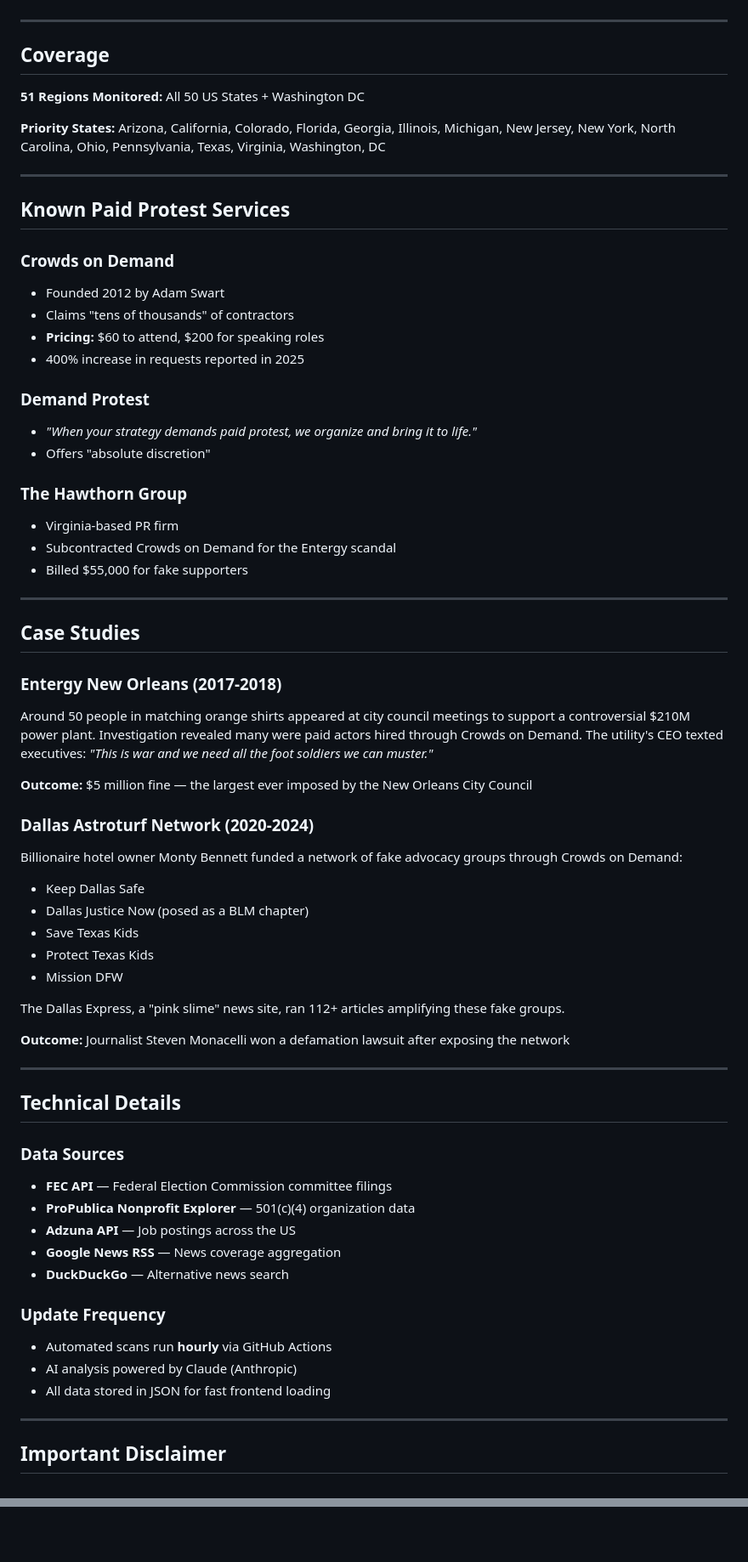
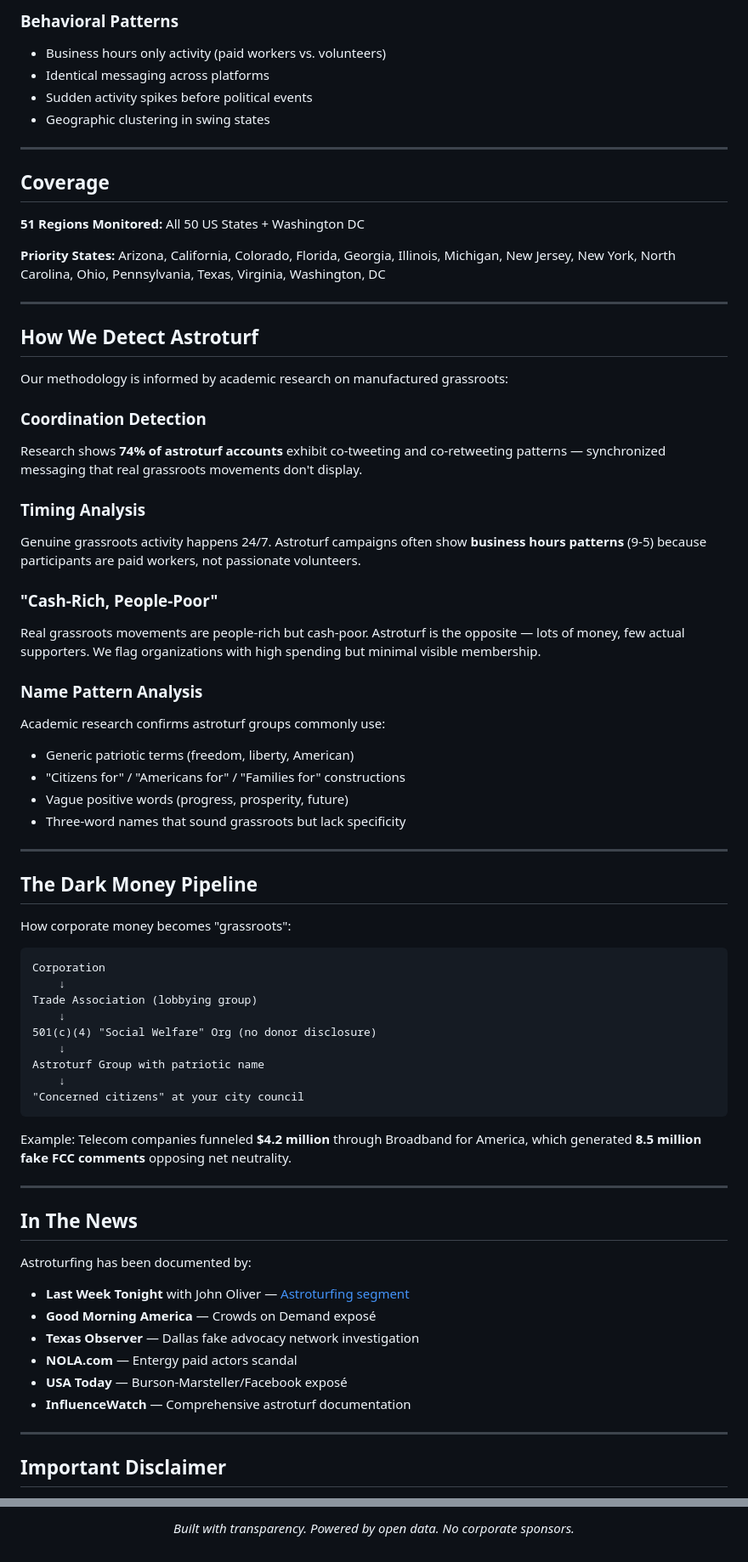
Before and after one commit to Ghost081280/astroturf-detector, a Markdown page: README.md, 2 parts joined by grey strips. Shown at 85% size. GitHub-like rendering.

````diff
--- a/README.md
+++ b/README.md
@@ -72,3 +135,8 @@ The system looks for warning signs like:
+### Behavioral Patterns
+- Business hours only activity (paid workers vs. volunteers)
+- Identical messaging across platforms
+- Sudden activity spikes before political events
+- Geographic clustering in swing states
 
 ---
 
@@ -80,59 +148,58 @@ The system looks for warning signs like:
 
 ---
 
-## Known Paid Protest Services
+## How We Detect Astroturf
 
-### Crowds on Demand
-- Founded 2012 by Adam Swart
-- Claims "tens of thousands" of contractors
-- **Pricing:** $60 to attend, $200 for speaking roles
-- 400% increase in requests reported in 2025
+Our methodology is informed by academic research on manufactured grassroots:
 
-### Demand Protest
-- *"When your strategy demands paid protest, we organize and bring it to life."*
-- Offers "absolute discretion"
+### Coordination Detection
+Research shows **74% of astroturf accounts** exhibit co-tweeting and co-retweeting patterns — synchronized messaging that real grassroots movements don't display.
 
-### The Hawthorn Group
-- Virginia-based PR firm
-- Subcontracted Crowds on Demand for the Entergy scandal
-- Billed $55,000 for fake supporters
+### Timing Analysis
+Genuine grassroots activity happens 24/7. Astroturf campaigns often show **business hours patterns** (9-5) because participants are paid workers, not passionate volunteers.
+
+### "Cash-Rich, People-Poor"
+Real grassroots movements are people-rich but cash-poor. Astroturf is the opposite — lots of money, few actual supporters. We flag organizations with high spending but minimal visible membership.
+
+### Name Pattern Analysis
+Academic research confirms astroturf groups commonly use:
+- Generic patriotic terms (freedom, liberty, American)
+- "Citizens for" / "Americans for" / "Families for" constructions
+- Vague positive words (progress, prosperity, future)
+- Three-word names that sound grassroots but lack specificity
 
 ---
 
-## Case Studies
+## The Dark Money Pipeline
 
-### Entergy New Orleans (2017-2018)
-Around 50 people in matching orange shirts appeared at city council meetings to support a controversial $210M power plant. Investigation revealed many were paid actors hired through Crowds on Demand. The utility's CEO texted executives: *"This is war and we need all the foot soldiers we can muster."*
+How corporate money becomes "grassroots":
 
-**Outcome:** $5 million fine — the largest ever imposed by the New Orleans City Council
+```
+Corporation
+    ↓
+Trade Association (lobbying group)
+    ↓
+501(c)(4) "Social Welfare" Org (no donor disclosure)
+    ↓
+Astroturf Group with patriotic name
+    ↓
+"Concerned citizens" at your city council
+```
 
-### Dallas Astroturf Network (2020-2024)
-Billionaire hotel owner Monty Bennett funded a network of fake advocacy groups through Crowds on Demand:
-- Keep Dallas Safe
-- Dallas Justice Now (posed as a BLM chapter)
-- Save Texas Kids
-- Protect Texas Kids
-- Mission DFW
-
-The Dallas Express, a "pink slime" news site, ran 112+ articles amplifying these fake groups.
-
-**Outcome:** Journalist Steven Monacelli won a defamation lawsuit after exposing the network
+Example: Telecom companies funneled **$4.2 million** through Broadband for America, which generated **8.5 million fake FCC comments** opposing net neutrality.
 
 ---
 
-## Technical Details
+## In The News
 
-### Data Sources
-- **FEC API** — Federal Election Commission committee filings
-- **ProPublica Nonprofit Explorer** — 501(c)(4) organization data
-- **Adzuna API** — Job postings across the US
-- **Google News RSS** — News coverage aggregation
-- **DuckDuckGo** — Alternative news search
+Astroturfing has been documented by:
 
-### Update Frequency
-- Automated scans run **hourly** via GitHub Actions
-- AI analysis powered by Claude (Anthropic)
-- All data stored in JSON for fast frontend loading
+- **Last Week Tonight** with John Oliver — [Astroturfing segment](https://www.youtube.com/results?search_query=john+oliver+astroturfing)
+- **Good Morning America** — Crowds on Demand exposé
+- **Texas Observer** — Dallas fake advocacy network investigation
+- **NOLA.com** — Entergy paid actors scandal
+- **USA Today** — Burson-Marsteller/Facebook exposé
+- **InfluenceWatch** — Comprehensive astroturf documentation
 
 ---
 
@@ -159 +246,5 @@ Flags and alerts indicate patterns worth investigating — not proof of wrongdoi
 </p>
+
+<p align="center">
+  <i>Built with transparency. Powered by open data. No corporate sponsors.</i>
+</p>
````
Also changed, not shown: other parts of README.md (+121 -38 lines).
